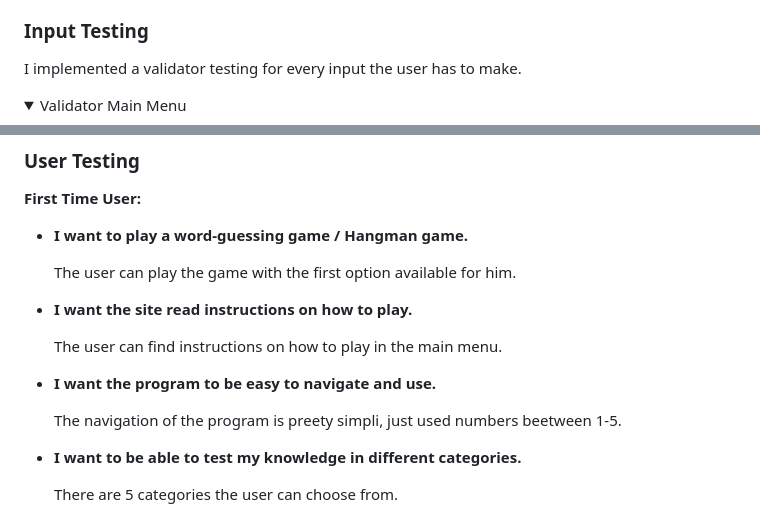
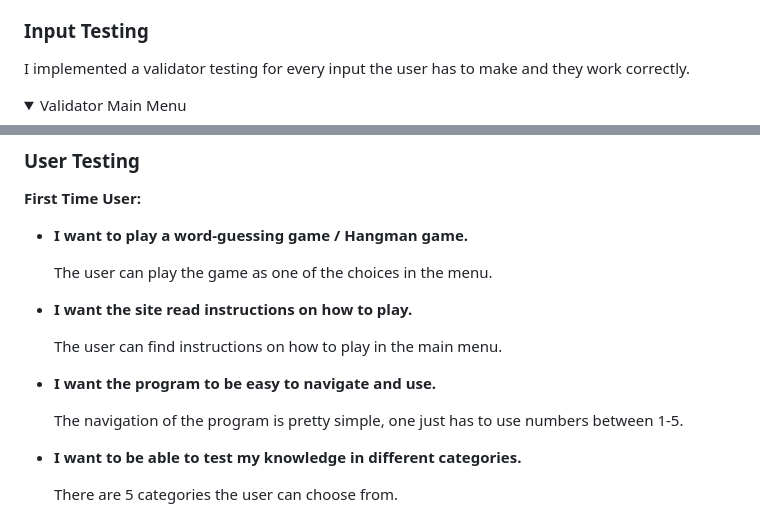
Before and after one commit to FlorianS4/Project_3, a Markdown page: TESTING.md, 2 parts joined by grey strips. Rendered like a GitHub page; folded sections open.

```diff
--- a/TESTING.md
+++ b/TESTING.md
@@ -40,7 +41,7 @@ The website was successfully tested on the following browsers:
 
 ### Input Testing
 
-I implemented a validator testing for every input the user has to make.
+I implemented a validator testing for every input the user has to make and they work correctly.
 
 <details>
 <summary>Validator Main Menu</summary>
@@ -78,13 +79,13 @@ I implemented a validator testing for every input the user has to make.
 
 - **I want to play a word-guessing game / Hangman game.**
 
-    The user can play the game with the first option available for him.
+    The user can play the game as one of the choices in the menu.
 - **I want the site read instructions on how to play.**
 
     The user can find instructions on how to play in the main menu.
 - **I want the program to be easy to navigate and use.**
 
-    The navigation of the program is preety simpli, just used numbers beetween 1-5.
+    The navigation of the program is pretty simple, one just has to use numbers between 1-5.
 - **I want to be able to test my knowledge in different categories.**
 
     There are 5 categories the user can choose from.
```
Also changed, not shown: other parts of TESTING.md (+2 -1 lines), README.md (+18 -3 lines).
